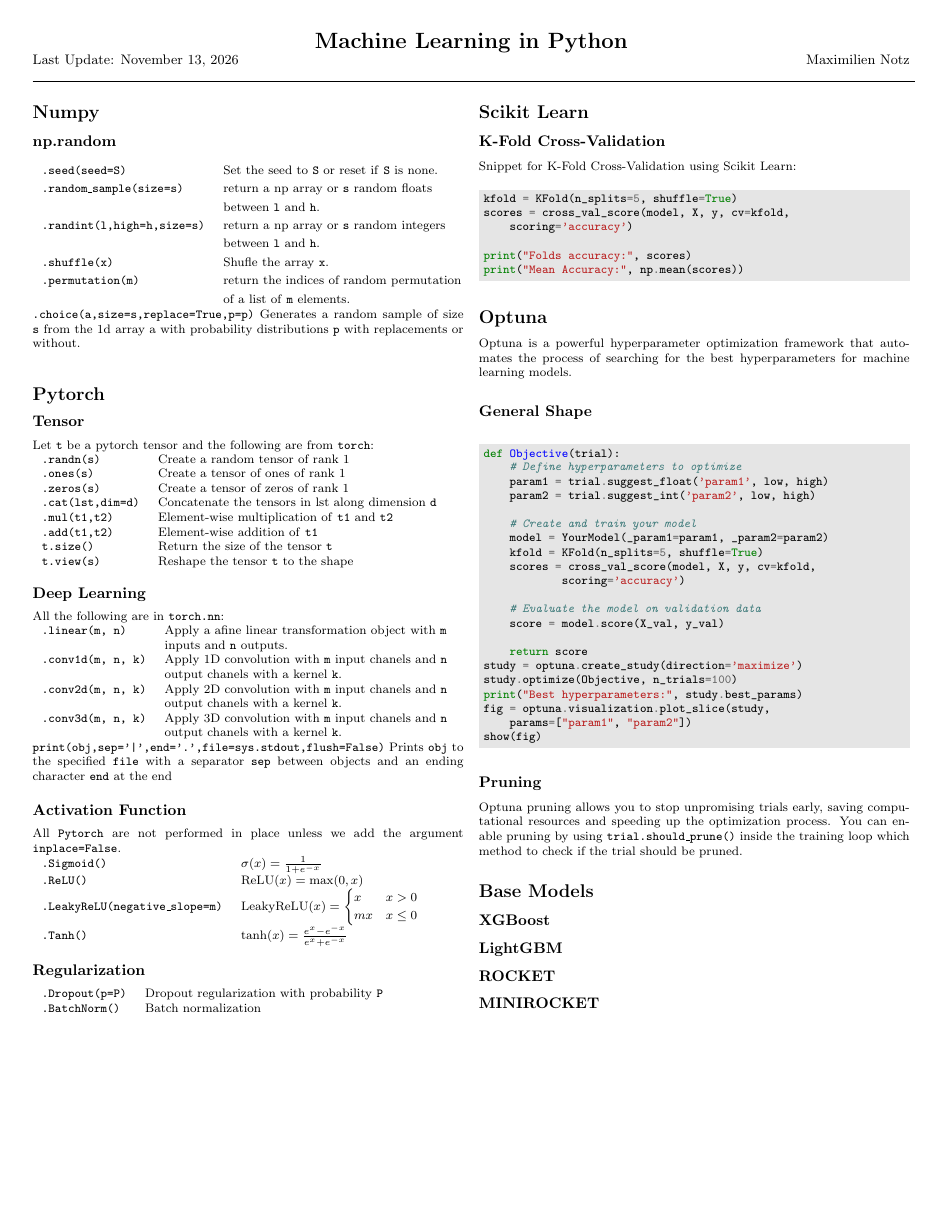
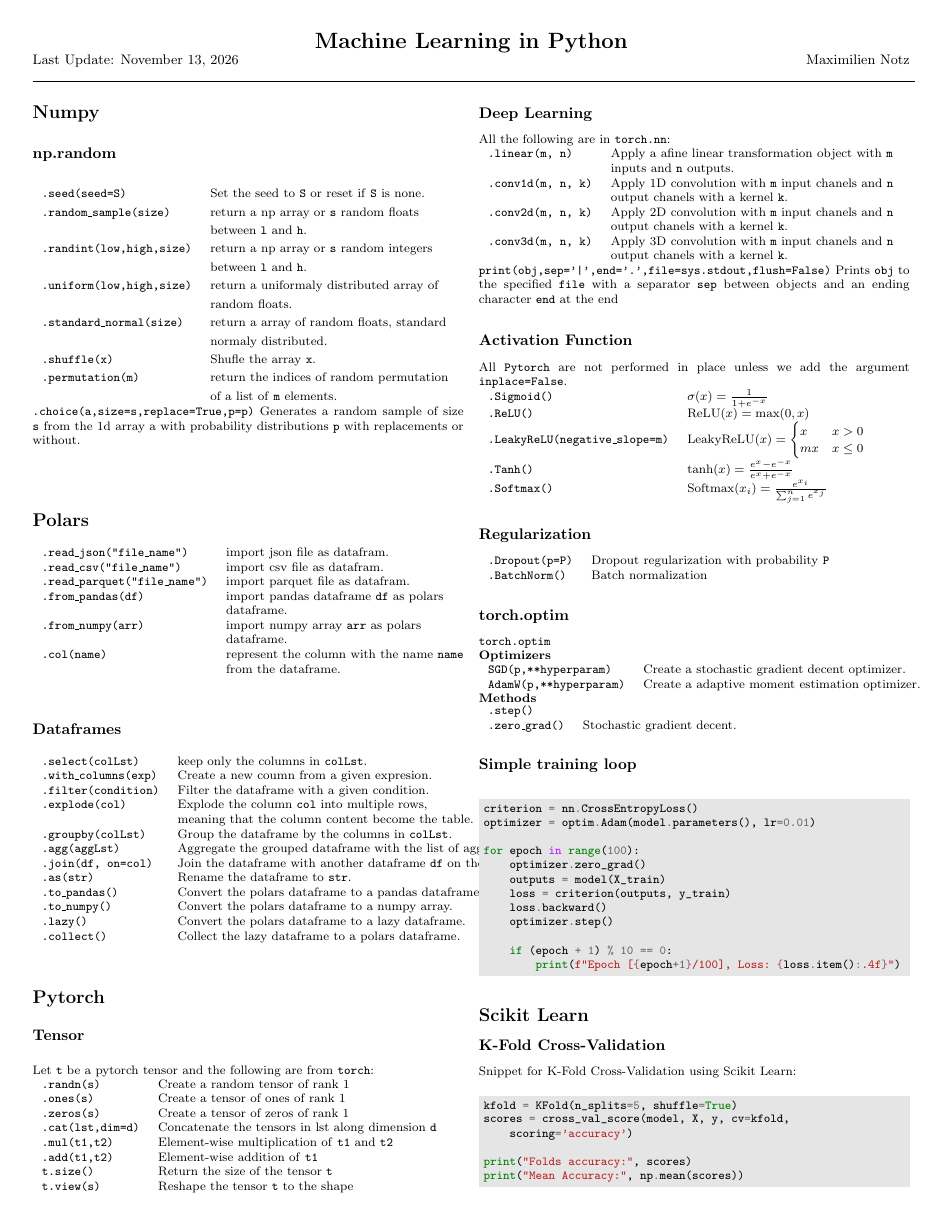
Before and after one commit to IronMax03/Notes, a LaTeX document (Computer_Science/Python/Machine_Learning.tex): the whole page before the commit and page 1 of 3 after it. Compiled offline with pdfLaTeX.

Commit message:
Computer_Science/Python/Machine_Learning: adding polars

```diff
--- a/Computer_Science/Python/Machine_Learning.tex
+++ b/Computer_Science/Python/Machine_Learning.tex
@@ -61,16 +61,51 @@
 \subsubsection{np.random}
 \begin{tabular}{C L}
 .seed(seed=S)               & Set the seed to \texttt{S} or reset if \texttt{S} is none.\\
-.random\_sample(size=s)     & return a np array or \texttt{s} random floats\\
+.random\_sample(size)       & return a np array or \texttt{s} random floats\\
                             & between \texttt{l} and \texttt{h}.\\
-.randint(l,high=h,size=s)   & return a np array or \texttt{s} random integers\\
+.randint(low,high,size)     & return a np array or \texttt{s} random integers\\
                             & between \texttt{l} and \texttt{h}.\\
+.uniform(low,high,size)     & return a uniformaly distributed array of\\
+                            & random floats. \\
+.standard\_normal(size)     & return a array of random floats, standard\\
+                            & normaly distributed.\\
 .shuffle(x)                 & Shufle the array \texttt{x}.\\
 .permutation(m)             & return the indices of random permutation\\
                             & of a list of \texttt{m} elements. \\
 \end{tabular}
 \footnotesize{\texttt{.choice(a,size=s,replace=True,p=p)}  Generates a random sample of size \texttt{s} from the 1d array a with probability distributions \texttt{p} with replacements or without.\\
 }
+
+\subsection{Polars}
+\begin{tabular}{C L}
+.read\_json("file\_name")     &   import json file as datafram.\\
+.read\_csv("file\_name")      &   import csv file as datafram.\\
+.read\_parquet("file\_name")  &   import parquet file as datafram.\\
+.from\_pandas(df)             &   import pandas dataframe \texttt{df} as polars\\
+                              &   dataframe.\\
+.from\_numpy(arr)             &   import numpy array \texttt{arr} as polars\\
+                              &   dataframe.\\
+.col(name)                    &   represent the column with the name \texttt{name}\\
+                              &    from the dataframe.\\
+\end{tabular}
+
+\subsubsection{Dataframes}
+\begin{tabular}{C L}
+.select(colLst)     &   keep only the columns in \texttt{colLst}.\\
+.with\_columns(exp) &   Create a new coumn from a given expresion.\\
+.filter(condition)  &   Filter the dataframe with a given condition.\\
+.explode(col)       &   Explode the column \texttt{col} into multiple rows,\\
+                    &   meaning that the column content become the table.\\
+.groupby(colLst)    &   Group the dataframe by the columns in \texttt{colLst}.\\
+
+.agg(aggLst)        &   Aggregate the grouped dataframe with the list of aggregation functions in \texttt{aggLst}.\\
+.join(df, on=col)   &   Join the dataframe with another dataframe \texttt{df} on the column \texttt{col}.\\
+.as(str)            &   Rename the dataframe to \texttt{str}.\\
+.to\_pandas()       &   Convert the polars dataframe to a pandas dataframe.\\
+.to\_numpy()        &   Convert the polars dataframe to a numpy array.\\
+.lazy()             &   Convert the polars dataframe to a lazy dataframe.\\
+.collect()          &   Collect the lazy dataframe to a polars dataframe.\\
+\end{tabular}
 
 \subsection{Pytorch}
 \subsubsection{Tensor}
@@ -107,7 +142,8 @@
 .Sigmoid()                      & $\sigma(x)=\frac{1}{1+e^{-x}}$\\
 .ReLU()                         & $\text{ReLU}(x)=\max(0,x)$\\
 .LeakyReLU(negative\_slope=m)   & $\text{LeakyReLU}(x)=\begin{cases}x & x>0\\ mx & x\leq0 \end{cases}$\\
-.Tanh()                         & $\tanh(x)=\frac{e^x-e^{-x}}{e^x+e^{-x}}$
+.Tanh()                         & $\tanh(x)=\frac{e^x-e^{-x}}{e^x+e^{-x}}$\\
+.Softmax()                      & $\text{Softmax}(x_i)=\frac{e^{x_i}}{\sum^n_{j=1}e^{x_j}}$
 \end{tabular}
 
 \subsubsection{Regularization}
@@ -115,6 +151,35 @@
 .Dropout(p=P)   & Dropout regularization with probability \texttt{P}\\
 .BatchNorm()    & Batch normalization\\
 \end{tabular}
+
+\subsubsection{torch.optim}
+\texttt{torch.optim}\\
+\textbf{Optimizers}\\
+\begin{tabular}{C L}
+SGD(p,**hyperparam)    & Create a stochastic gradient decent optimizer.\\
+AdamW(p,**hyperparam)  & Create a adaptive moment estimation optimizer.\\
+\end{tabular}
+\textbf{Methods}\\
+\begin{tabular}{C L}
+.step()         & \\
+.zero\_grad()    & Stochastic gradient decent.\\
+\end{tabular}
+
+\subsubsection{Simple training loop}
+\begin{minted}[bgcolor=LightGray]{python}
+criterion = nn.CrossEntropyLoss()
+optimizer = optim.Adam(model.parameters(), lr=0.01)
+
+for epoch in range(100):
+    optimizer.zero_grad()
+    outputs = model(X_train)
+    loss = criterion(outputs, y_train)
+    loss.backward()
+    optimizer.step()
+
+    if (epoch + 1) % 10 == 0:
+        print(f"Epoch [{epoch+1}/100], Loss: {loss.item():.4f}")
+\end{minted}
 
 \subsection{Scikit Learn}
 \subsubsection{K-Fold Cross-Validation}
```
Also changed, not shown: Computer_Science/Python/Machine_Learning.pdf.
